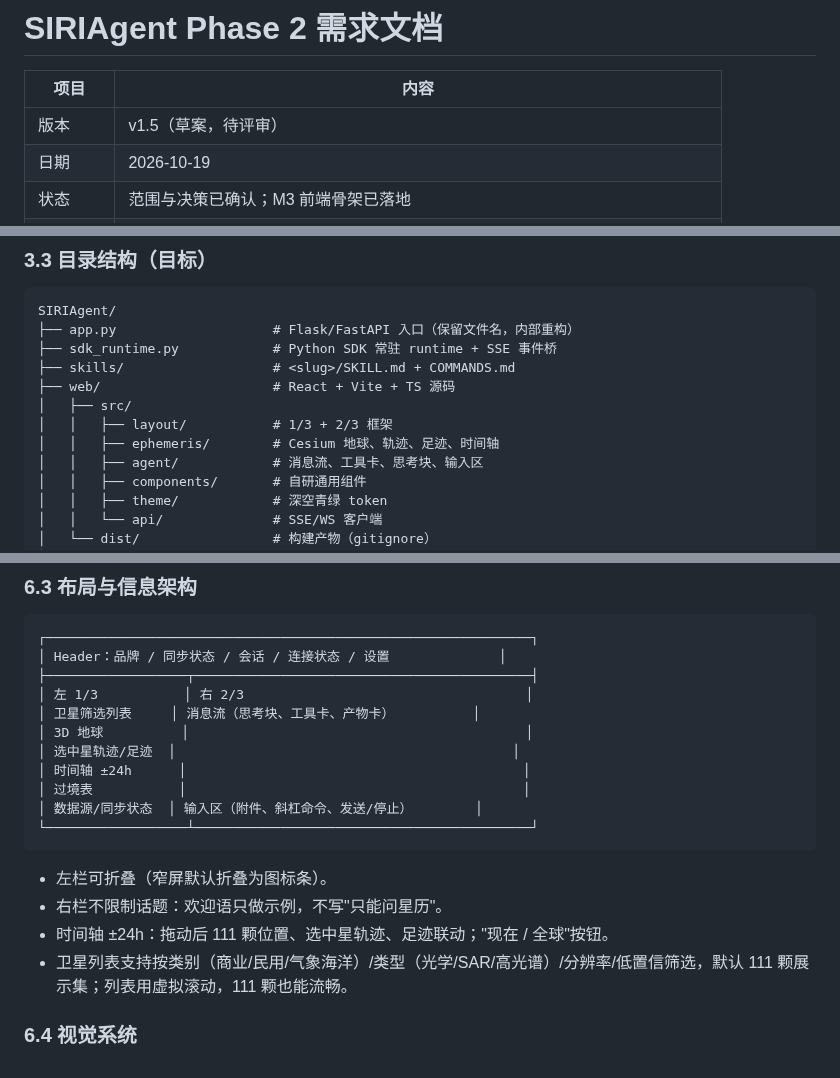
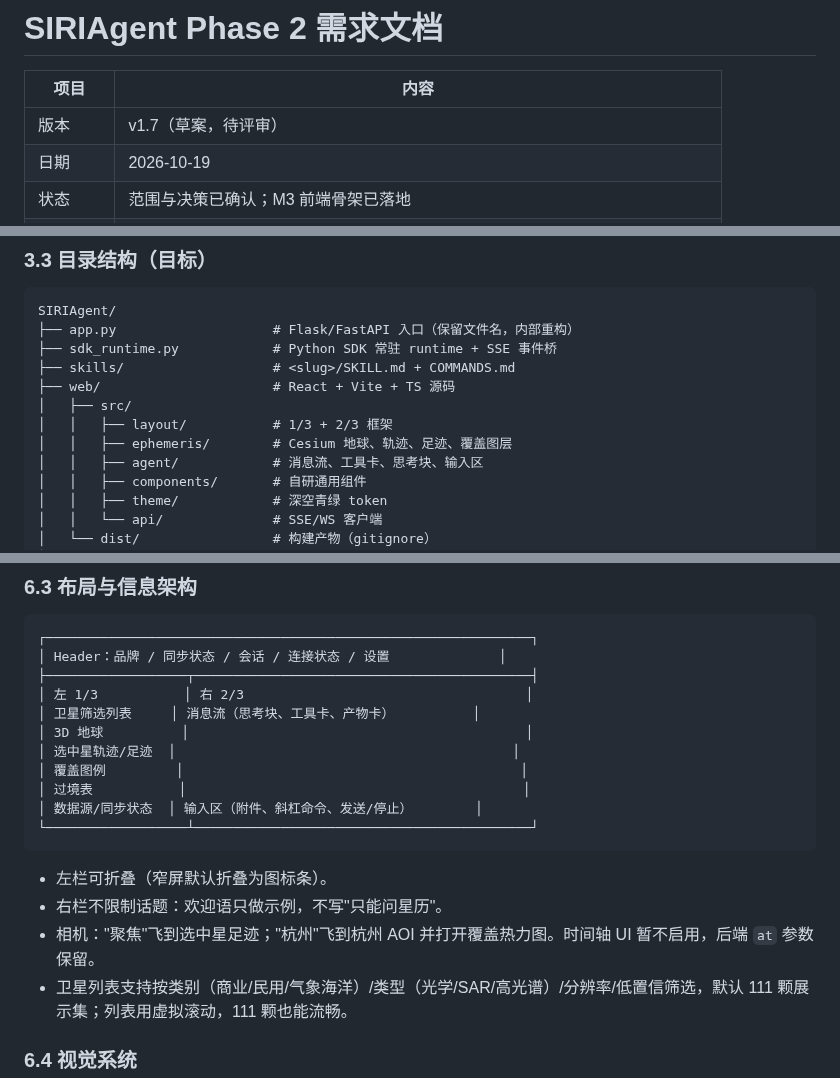
Before and after one commit to Me106y/SIRIAgent, a Markdown page: docs/PHASE2-REQUIREMENTS.md, 3 parts joined by grey strips. Rendered like a GitHub page.

```diff
--- a/docs/PHASE2-REQUIREMENTS.md
+++ b/docs/PHASE2-REQUIREMENTS.md
@@ -2,7 +2,7 @@
 
 | 项目 | 内容 |
 | --- | --- |
-| 版本 | v1.5（草案，待评审） |
+| 版本 | v1.7（草案，待评审） |
 | 日期 | 2026-10-19 |
 | 状态 | 范围与决策已确认；M3 前端骨架已落地 |
 | 归属 | `SIRIAgent` 仓库（本文档为 Phase 2 唯一事实源） |
@@ -115,7 +115,7 @@ SIRIAgent/
 ├── web/                      # React + Vite + TS 源码
 │   ├── src/
 │   │   ├── layout/           # 1/3 + 2/3 框架
-│   │   ├── ephemeris/        # Cesium 地球、轨迹、足迹、时间轴
+│   │   ├── ephemeris/        # Cesium 地球、轨迹、足迹、覆盖图层
 │   │   ├── agent/            # 消息流、工具卡、思考块、输入区
 │   │   ├── components/       # 自研通用组件
 │   │   ├── theme/            # 深空青绿 token
@@ -667,7 +667,7 @@ when-to-use: 用户询问某地某时的卫星过境、可见性、覆盖能力
 │ 卫星筛选列表     │ 消息流（思考块、工具卡、产物卡）          │
 │ 3D 地球          │                                           │
 │ 选中星轨迹/足迹  │                                           │
-│ 时间轴 ±24h      │                                           │
+│ 覆盖图例         │                                           │
 │ 过境表           │                                           │
 │ 数据源/同步状态  │ 输入区（附件、斜杠命令、发送/停止）        │
 └──────────────────┴───────────────────────────────────────────┘
@@ -675,7 +675,7 @@ when-to-use: 用户询问某地某时的卫星过境、可见性、覆盖能力
 
 - 左栏可折叠（窄屏默认折叠为图标条）。
 - 右栏不限制话题：欢迎语只做示例，不写"只能问星历"。
-- 时间轴 ±24h：拖动后 111 颗位置、选中星轨迹、足迹联动；"现在 / 全球"按钮。
+- 相机："聚焦"飞到选中星足迹；"杭州"飞到杭州 AOI 并打开覆盖热力图。时间轴 UI 暂不启用，后端 `at` 参数保留。
 - 卫星列表支持按类别（商业/民用/气象海洋）/类型（光学/SAR/高光谱）/分辨率/低置信筛选，默认 111 颗展示集；列表用虚拟滚动，111 颗也能流畅。
 
 ### 6.4 视觉系统
```
Also changed, not shown: other parts of docs/PHASE2-REQUIREMENTS.md (+7 -5 lines), README.md (+5 -1 lines), docs/assets/coverage.png (added), docs/assets/frontend.png, 8 other files.
